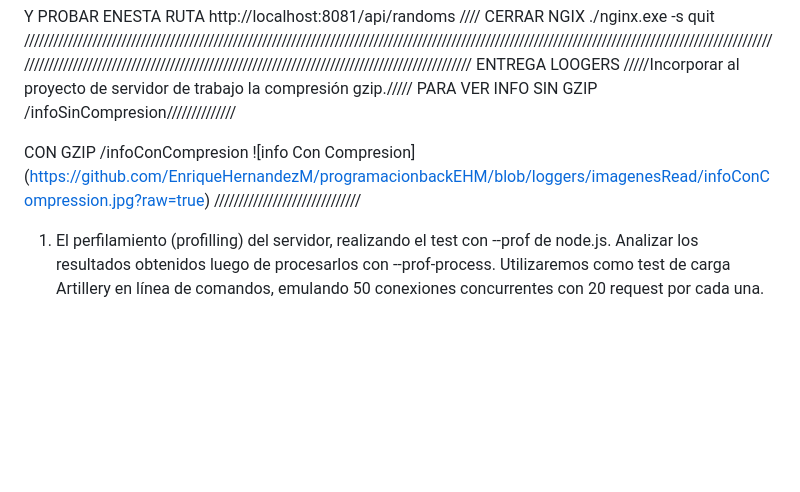
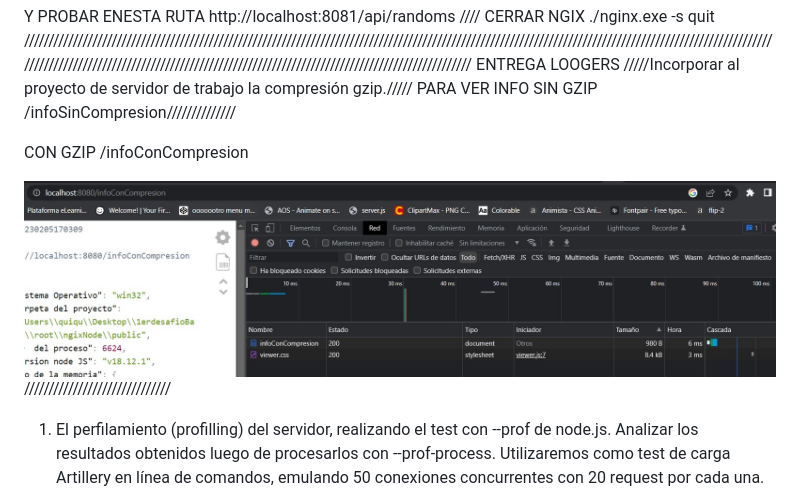
Before and after one commit to EnriqueHernandezM/programacionbackEHM, a Markdown page: readme.md, the part around the change. GitHub-like rendering; blank space fills up the shorter version.

Commit message:
entregaLoggers

```diff
--- a/readme.md
+++ b/readme.md
@@ -35,8 +35,8 @@ PARA VER INFO SIN GZIP
 
 CON GZIP
 /infoConCompresion
-![info Con Compresion]
-(https://github.com/EnriqueHernandezM/programacionbackEHM/blob/loggers/imagenesRead/infoConCompression.jpg?raw=true)
+
+![info Con Compresion](https://github.com/EnriqueHernandezM/programacionbackEHM/blob/loggers/imagenesRead/infoConCompression.jpg)
 //////////////////////////////
 
 1. El perfilamiento (profilling) del servidor, realizando el test con --prof de node.js. Analizar los resultados obtenidos luego de procesarlos con --prof-process.
```
